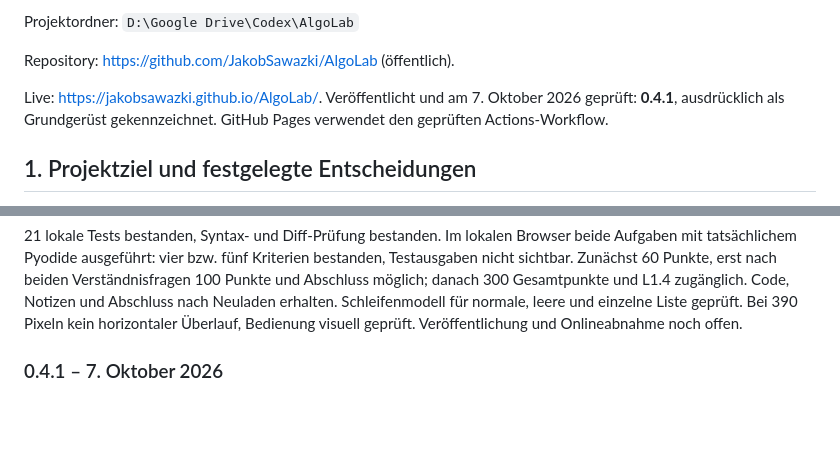
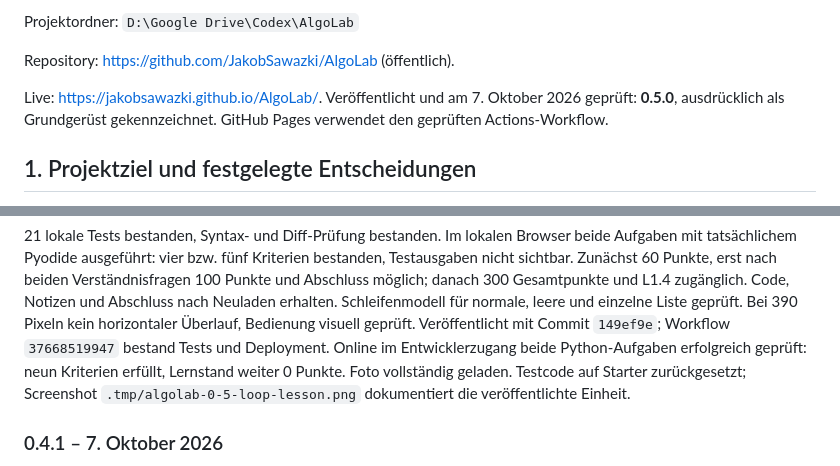
Before and after one commit to JakobSawazki/AlgoLab, a Markdown page: docs/documentation.md, 2 parts joined by grey strips. Drawn GitHub-style; blank space fills up the shorter version.

```diff
--- a/docs/documentation.md
+++ b/docs/documentation.md
@@ -21,7 +21,7 @@ Projektordner: `D:\Google Drive\Codex\AlgoLab`
 Repository: <https://github.com/JakobSawazki/AlgoLab> (öffentlich).
 
 Live: <https://jakobsawazki.github.io/AlgoLab/>.
-Veröffentlicht und am 7. Oktober 2026 geprüft: **0.4.1**, ausdrücklich als
+Veröffentlicht und am 7. Oktober 2026 geprüft: **0.5.0**, ausdrücklich als
 Grundgerüst gekennzeichnet. GitHub Pages verwendet den geprüften Actions-Workflow.
 
 ## 1. Projektziel und festgelegte Entscheidungen
@@ -432,7 +432,11 @@ nach beiden Verständnisfragen 100 Punkte und Abschluss möglich; danach
 300 Gesamtpunkte und L1.4 zugänglich. Code, Notizen und Abschluss nach
 Neuladen erhalten. Schleifenmodell für normale, leere und einzelne Liste
 geprüft. Bei 390 Pixeln kein horizontaler Überlauf, Bedienung visuell geprüft.
-Veröffentlichung und Onlineabnahme noch offen.
+Veröffentlicht mit Commit `149ef9e`; Workflow `37668519947` bestand Tests und
+Deployment. Online im Entwicklerzugang beide Python-Aufgaben erfolgreich
+geprüft: neun Kriterien erfüllt, Lernstand weiter 0 Punkte. Foto vollständig
+geladen. Testcode auf Starter zurückgesetzt; Screenshot
+`.tmp/algolab-0-5-loop-lesson.png` dokumentiert die veröffentlichte Einheit.
 
 
 ### 0.4.1 – 7. Oktober 2026
```
Also changed, not shown: docs/work-log.md (+17 -0 lines).
